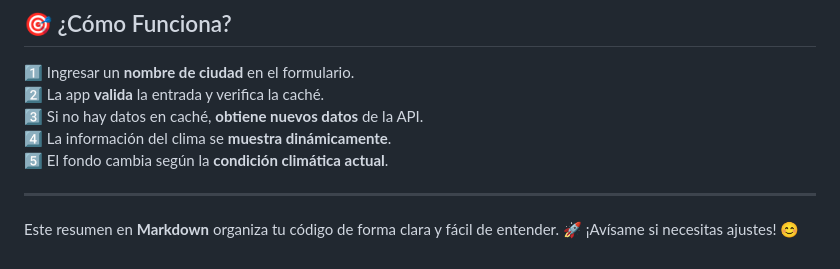
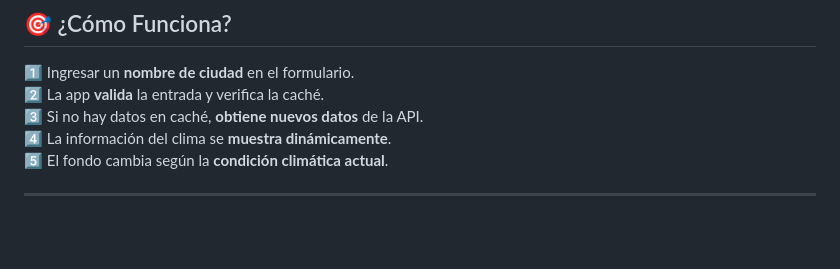
Before and after one commit to BALTASARGD/WebDevCourse_SPA__Weather_App-, a Markdown page: README_ES.md, the part around the change. Rendered like a GitHub page; blank space fills up the shorter version.

```diff
--- a/README_ES.md
+++ b/README_ES.md
@@ -65,5 +65,3 @@ Esta es una aplicación de clima que permite a los usuarios consultar el clima d
 5️⃣ El fondo cambia según la **condición climática actual**.
 
 ---
-
-Este resumen en **Markdown** organiza tu código de forma clara y fácil de entender. 🚀 ¡Avísame si necesitas ajustes! 😊
```
